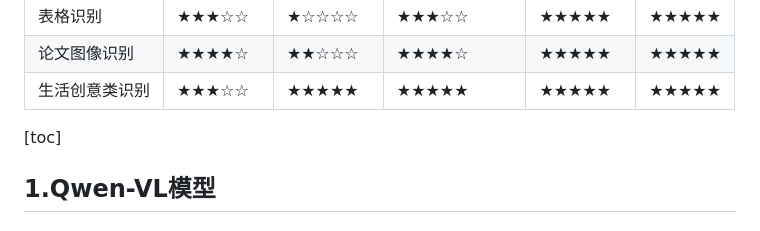
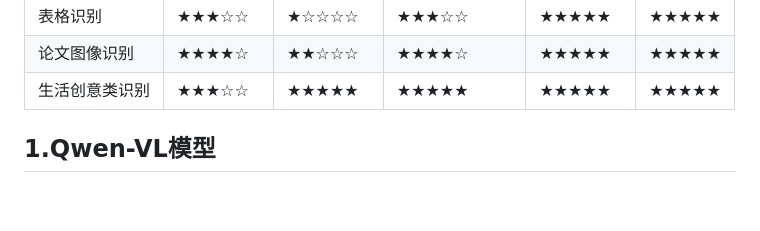
Before and after one commit to Wuhan-Zhang/VL_test, a Markdown page: VL模型下游案例效果测评.md, the part around the change. GitHub-like rendering; blank space fills up the shorter version.

```diff
--- a/VL模型下游案例效果测评.md
+++ b/VL模型下游案例效果测评.md
@@ -14,7 +14,6 @@
 | 论文图像识别   | ★★★★☆     | ★★☆☆☆     | ★★★★☆       | ★★★★★     | ★★★★★ |
 | 生活创意类识别 | ★★★☆☆     | ★★★★★     | ★★★★★       | ★★★★★     | ★★★★★ |
 
-[toc]
 
 ## 1.Qwen-VL模型
 
```
